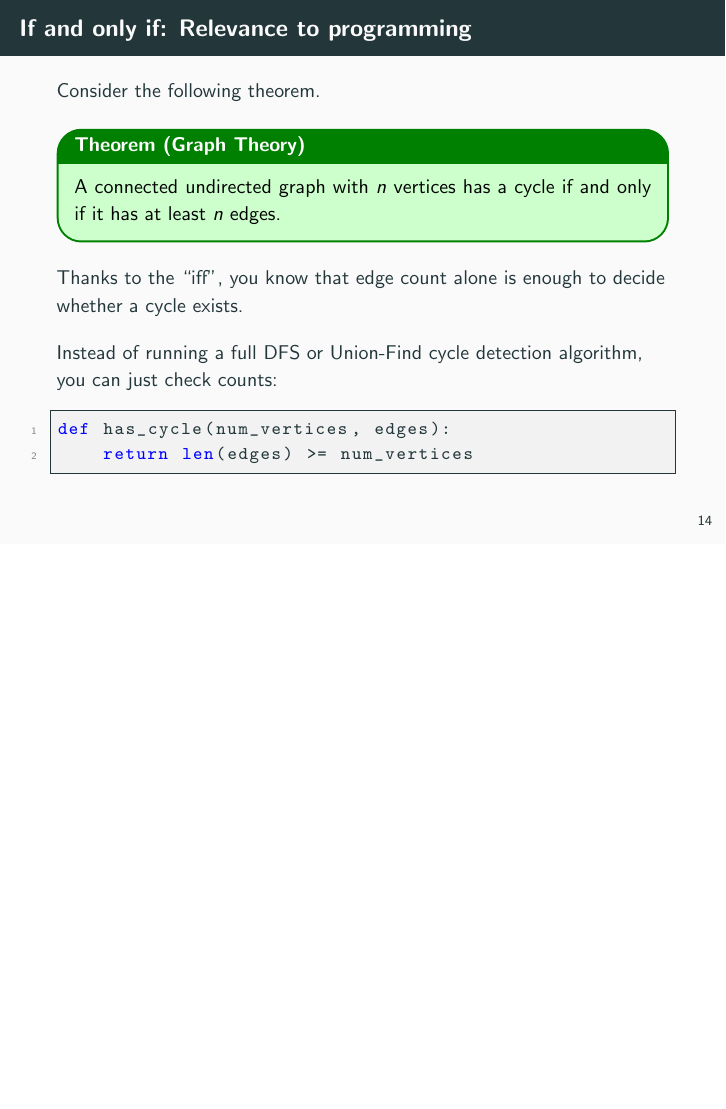
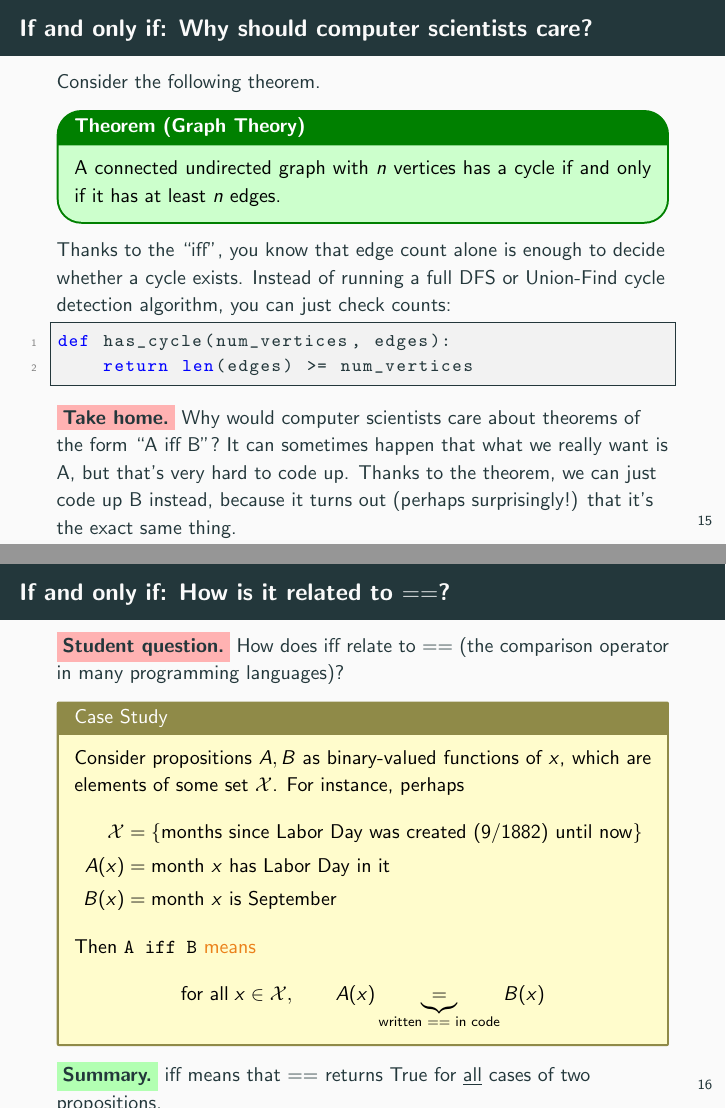
Before and after one commit to mikewojnowicz/csci246_fall2025, LaTeX slides (slides/08_25_theorems/slides.tex): page 29 of 45 before the commit and pages 33 and 36 of 52 after it, the two joined at a grey line, the shorter picture padded with empty space. Compiled offline with pdfLaTeX.

Commit message:
some additional cleaning of the theorems slides

```diff
--- a/slides/08_25_theorems/slides.tex
+++ b/slides/08_25_theorems/slides.tex
@@ -267,6 +267,45 @@ Some other terminology which means the same thing:
 
 \end{frame}
 
+\begin{frame}{If-then: Valid argument and logical fallacy}
+
+% First green box
+\begin{mygreenbox}[title=\textit{Modus Ponens} (A valid argument) \greencheck]
+    \begin{minipage}[t]{0.35\linewidth}
+    \textbf{Structure} \\
+       If A, then B. \\
+       A. \\
+       Therefore B.
+    \end{minipage}\hfill
+    \begin{minipage}[t]{0.60\linewidth}
+    \textbf{Example} \\
+       If it is raining, the ground is wet. \\
+       It is raining. \\
+       Therefore, the ground is wet.
+    \end{minipage}
+\end{mygreenbox}
+
+\vspace{0.5cm}
+\pause
+
+\begin{myredbox}[title=\textit{Affirming the Consequent} (A logical fallacy) \redx]
+    \begin{minipage}[t]{0.35\linewidth}
+    \textbf{Structure} \\
+       If A, then B. \\
+       B. \\
+       Therefore A.
+    \end{minipage}\hfill
+     \begin{minipage}[t]{0.60\linewidth}
+    \textbf{Example} \\
+       If it is raining, the ground is wet. \\
+       The ground is wet. \\
+       Therefore, it is raining.
+    \end{minipage}
+\end{myredbox}
+
+\end{frame}
+
+
 
 %%%% Section
 \begin{frame}[standout]
@@ -280,7 +319,7 @@ Outline for Mini-Lecture:
 
 \end{frame}
 
-\begin{frame}{If and only if: Definition}
+\begin{frame}{If and only if: Definition and shorthand}
 
 \begin{mygreenbox}[title=\textit{If and only if} statements: Definition]
 
@@ -389,7 +433,7 @@ Let \red{$A$} = \texttt{Labor Day is in this month} and \blue{$B$} = \texttt{Thi
 \end{frame}
 
 
-\begin{frame}[fragile]{If and only if: Relevance to programming}
+\begin{frame}[fragile]{If and only if: Why should computer scientists care?}
 
 Consider the following theorem.
 \vfill
@@ -398,9 +442,7 @@ A connected undirected graph with $n$ vertices has a cycle if and only if it has
 \end{mygreenbox}
 \vfill
 
-Thanks to the \qq{iff}, you know that edge count alone is enough to decide whether a cycle exists.
-\vfill
-Instead of running a full DFS or Union-Find cycle detection algorithm, you can just check counts:
+Thanks to the \qq{iff}, you know that edge count alone is enough to decide whether a cycle exists.  Instead of running a full DFS or Union-Find cycle detection algorithm, you can just check counts:
 
 \vfill
 
@@ -408,6 +450,41 @@ Instead of running a full DFS or Union-Find cycle detection algorithm, you can j
 def has_cycle(num_vertices, edges):
     return len(edges) >= num_vertices
 \end{lstlisting}
+
+\vfill \pause
+
+\colorbox{red!30}{\textbf{Take home.}}  Why would computer scientists care about theorems of the  form \qq{A iff B}?  It can sometimes happen that what we really want is A, but that’s very hard to code up.  Thanks to the theorem, we can just code up B instead, because it turns out (perhaps surprisingly!) that it's the exact same thing.
+\end{frame}
+
+
+
+\begin{frame}{If and only if: How is it related to $==$?}
+\colorbox{red!30}{\textbf{Student question.}} How does iff relate to $==$ (the comparison operator in many programming languages)?
+
+\vfill \pause
+
+\begin{myyellowbox}[title=Case Study]
+Consider propositions $A,B$ as binary-valued functions of $x$, which are elements of some set $\mathcal{X}$. For instance, perhaps
+%
+\begin{align*}
+\mathcal{X} &= \set{\text{months since Labor Day was created (9/1882) until now}}  \\
+A(x) &= \text{month $x$ has Labor Day in it} \\
+B(x) &= \text{month $x$ is September}
+\end{align*}
+%
+Then \texttt{A iff B} \alert{means}
+\[\text{for all} \; x \in \mathcal{X}, \qquad A(x) \explaintermbrace{written == in code}{=} B(x) \]
+\end{myyellowbox}
+
+\vfill \pause
+
+\colorbox{green!30}{\textbf{Summary.}} iff means that $==$ returns True for \underline{all} cases of two propositions.
+%\begin{itemize}
+%	\item $==$ can be used to heck if two binary elements have the same truth value
+%	\item iff means that $==$ is true for \underline{all} cases of two propositions
+%\end{itemize}
+
+
 \end{frame}
 
 
```
Also changed, not shown: slides/08_25_theorems/slides.pdf, slides/08_25_theorems/slides.tex (9 more changed lines).
